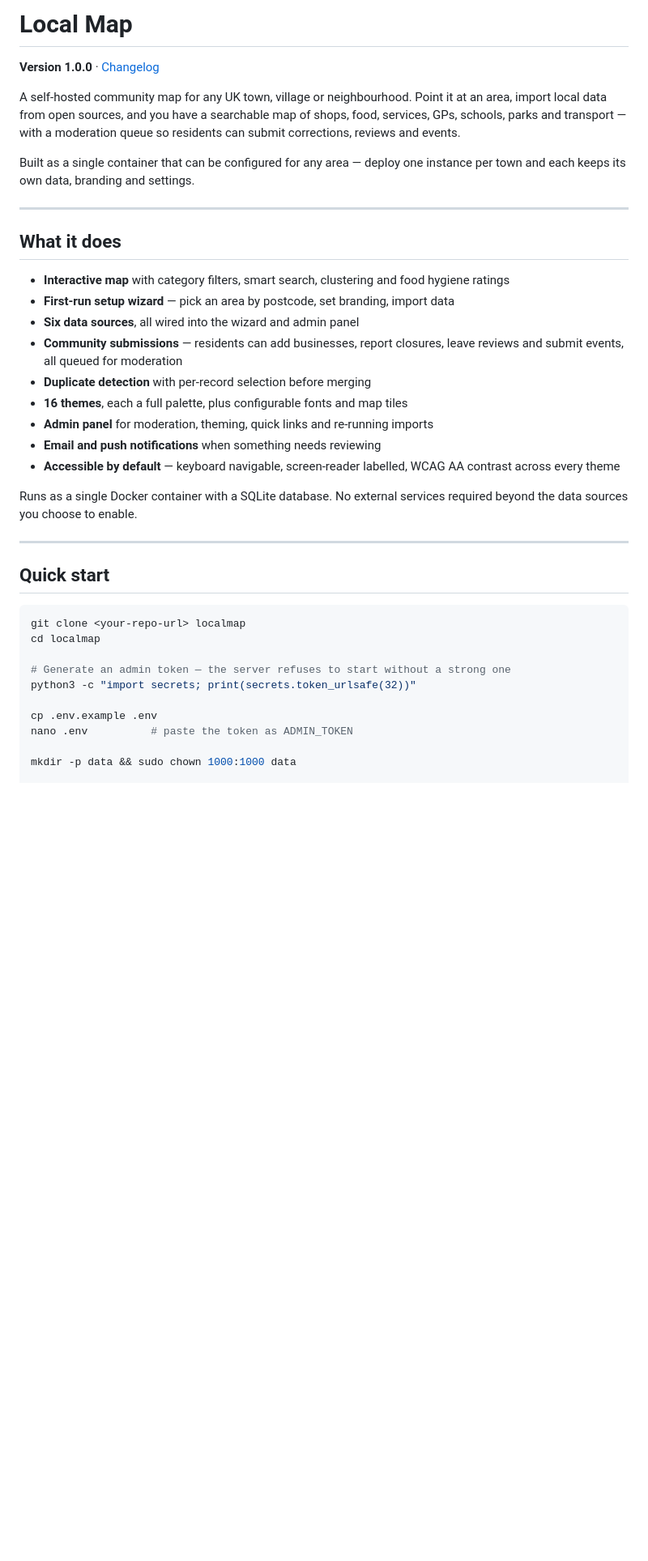
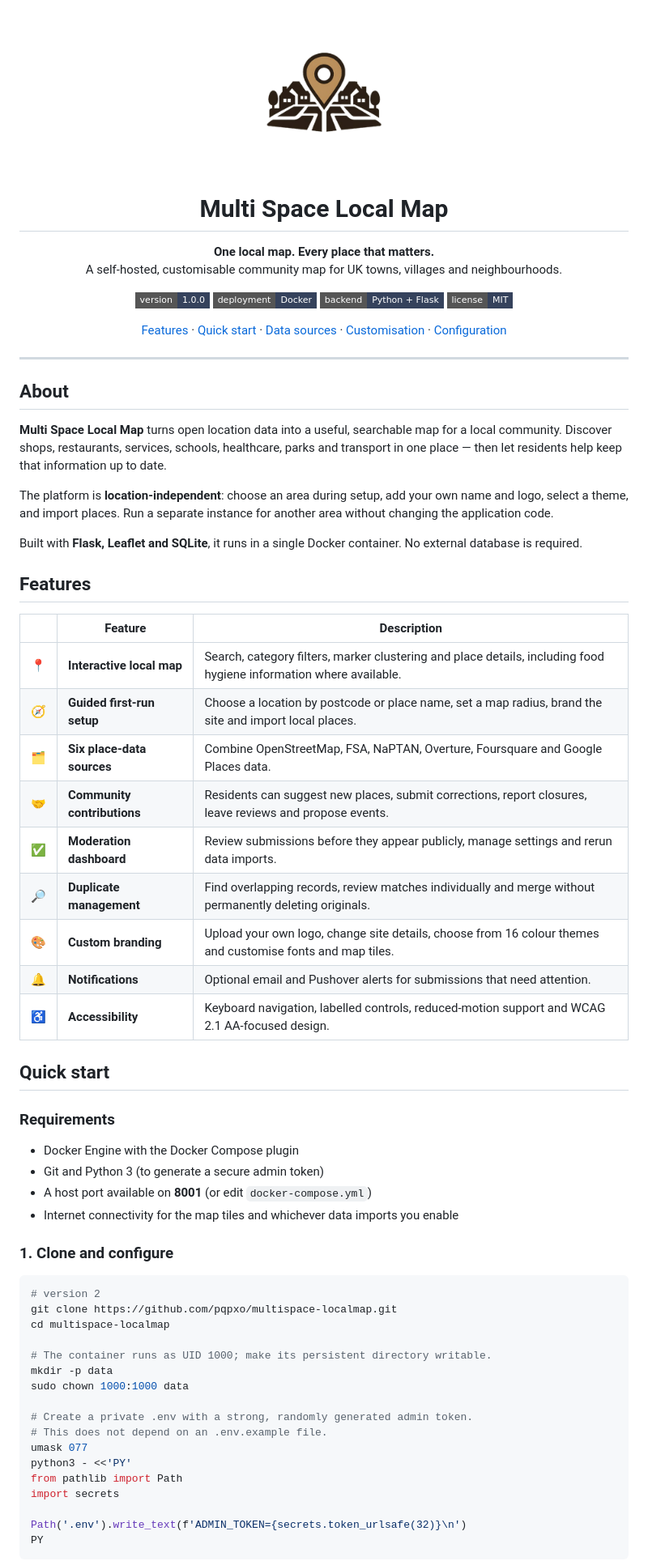
Before and after one commit to pqpxo/multispace-localmap, a Markdown page: README.md, the part around one of its changes. Shown at 81% size. GitHub-like rendering; badges without logos; blank space fills up the shorter version.

````diff
--- a/README.md
+++ b/README.md
@@ -1,48 +1,85 @@
-# Local Map
+<!-- version 2 -->
 
-**Version 1.0.0** · [Changelog](CHANGELOG.md)
+<p align="center">
+  <a href="https://github.com/pqpxo/multispace-localmap/blob/main/public/logo.png">
+    <img src="public/logo.png" alt="Multi Space Local Map logo" width="200">
+  </a>
+</p>
 
-A self-hosted community map for any UK town, village or neighbourhood. Point it
-at an area, import local data from open sources, and you have a searchable map of
-shops, food, services, GPs, schools, parks and transport — with a moderation
-queue so residents can submit corrections, reviews and events.
+<h1 align="center">Multi Space Local Map</h1>
 
-Built as a single container that can be configured for any area — deploy one
-instance per town and each keeps its own data, branding and settings.
+<p align="center">
+  <strong>One local map. Every place that matters.</strong><br>
+  A self-hosted, customisable community map for UK towns, villages and neighbourhoods.
+</p>
+
+<p align="center">
+  <img alt="Version" src="https://img.shields.io/badge/version-1.0.0-35425c?style=flat-square">
+  <img alt="Docker" src="https://img.shields.io/badge/deployment-Docker-35425c?style=flat-square">
+  <img alt="Python" src="https://img.shields.io/badge/backend-Python%20%2B%20Flask-35425c?style=flat-square">
+  <a href="LICENSE"><img alt="License: MIT" src="https://img.shields.io/badge/license-MIT-35425c?style=flat-square"></a>
+</p>
+
+<p align="center">
+  <a href="#features">Features</a> ·
+  <a href="#quick-start">Quick start</a> ·
+  <a href="#data-sources">Data sources</a> ·
+  <a href="#customisation">Customisation</a> ·
+  <a href="#deployment--configuration">Configuration</a>
+</p>
 
 ---
 
-## What it does
+## About
 
-- **Interactive map** with category filters, smart search, clustering and food
-  hygiene ratings
-- **First-run setup wizard** — pick an area by postcode, set branding, import data
-- **Six data sources**, all wired into the wizard and admin panel
-- **Community submissions** — residents can add businesses, report closures,
-  leave reviews and submit events, all queued for moderation
-- **Duplicate detection** with per-record selection before merging
-- **16 themes**, each a full palette, plus configurable fonts and map tiles
-- **Admin panel** for moderation, theming, quick links and re-running imports
-- **Email and push notifications** when something needs reviewing
-- **Accessible by default** — keyboard navigable, screen-reader labelled,
-  WCAG AA contrast across every theme
+**Multi Space Local Map** turns open location data into a useful, searchable map for a local community. Discover shops, restaurants, services, schools, healthcare, parks and transport in one place — then let residents help keep that information up to date.
 
-Runs as a single Docker container with a SQLite database. No external services
-required beyond the data sources you choose to enable.
+The platform is **location-independent**: choose an area during setup, add your own name and logo, select a theme, and import places. Run a separate instance for another area without changing the application code.
 
----
+Built with **Flask, Leaflet and SQLite**, it runs in a single Docker container. No external database is required.
+
+## Features
+
+| | Feature | Description |
+|---|---|---|
+| 📍 | **Interactive local map** | Search, category filters, marker clustering and place details, including food hygiene information where available. |
+| 🧭 | **Guided first-run setup** | Choose a location by postcode or place name, set a map radius, brand the site and import local places. |
+| 🗂️ | **Six place-data sources** | Combine OpenStreetMap, FSA, NaPTAN, Overture, Foursquare and Google Places data. |
+| 🤝 | **Community contributions** | Residents can suggest new places, submit corrections, report closures, leave reviews and propose events. |
+| ✅ | **Moderation dashboard** | Review submissions before they appear publicly, manage settings and rerun data imports. |
+| 🔎 | **Duplicate management** | Find overlapping records, review matches individually and merge without permanently deleting originals. |
+| 🎨 | **Custom branding** | Upload your own logo, change site details, choose from 16 colour themes and customise fonts and map tiles. |
+| 🔔 | **Notifications** | Optional email and Pushover alerts for submissions that need attention. |
+| ♿ | **Accessibility** | Keyboard navigation, labelled controls, reduced-motion support and WCAG 2.1 AA-focused design. |
 
 ## Quick start
 
+### Requirements
+
+- Docker Engine with the Docker Compose plugin
+- Git and Python 3 (to generate a secure admin token)
+- A host port available on **8001** (or edit `docker-compose.yml`)
+- Internet connectivity for the map tiles and whichever data imports you enable
+
+### 1. Clone and configure
+
 ```bash
-git clone <your-repo-url> localmap
-cd localmap
+# version 2
+git clone https://github.com/pqpxo/multispace-localmap.git
+cd multispace-localmap
 
-# Generate an admin token — the server refuses to start without a strong one
-python3 -c "import secrets; print(secrets.token_urlsafe(32))"
+# The container runs as UID 1000; make its persistent directory writable.
+mkdir -p data
+sudo chown 1000:1000 data
 
-cp .env.example .env
-nano .env          # paste the token as ADMIN_TOKEN
+# Create a private .env with a strong, randomly generated admin token.
+# This does not depend on an .env.example file.
+umask 077
+python3 - <<'PY'
+from pathlib import Path
+import secrets
 
-mkdir -p data && sudo chown 1000:1000 data
+Path('.env').write_text(f'ADMIN_TOKEN={secrets.token_urlsafe(32)}\n')
+PY
+```
 
````
Also changed, not shown: other parts of README.md (+148 -241 lines).
